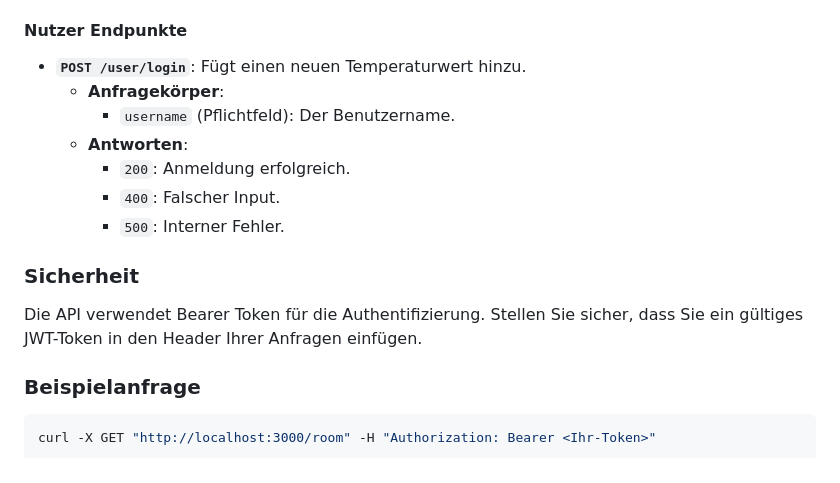
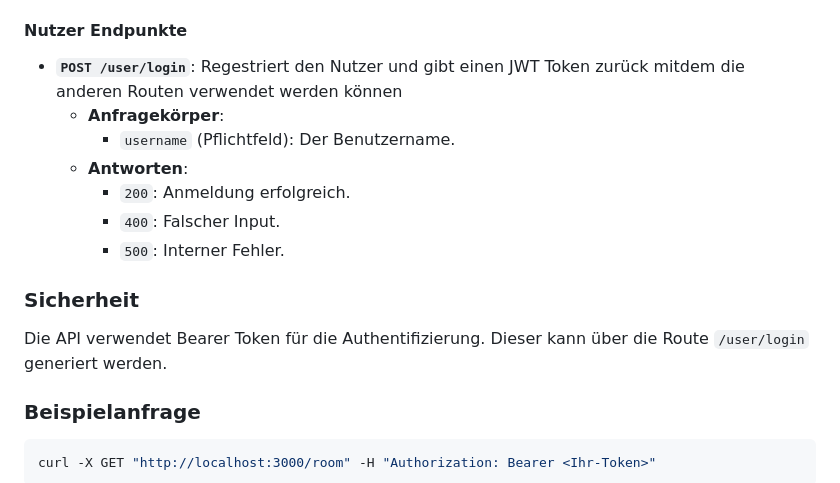
Before and after one commit to Maytastico/trash-pong, a Markdown page: api-backend/README.md, the part around the change. GitHub-like rendering.

```diff
--- a/api-backend/README.md
+++ b/api-backend/README.md
@@ -117,7 +117,7 @@ export const SECRET_KEY:string = "09f26e402586e2faa8da4c98a35f1b20d6b033c6097bef
 
 #### Nutzer Endpunkte
 
-- **`POST /user/login`**: Fügt einen neuen Temperaturwert hinzu.
+- **`POST /user/login`**: Regestriert den Nutzer und gibt einen JWT Token zurück mitdem die anderen Routen verwendet werden können
     - **Anfragekörper**:
         - `username` (Pflichtfeld): Der Benutzername.
     - **Antworten**:
@@ -127,7 +127,7 @@ export const SECRET_KEY:string = "09f26e402586e2faa8da4c98a35f1b20d6b033c6097bef
 
 ### Sicherheit
 
-Die API verwendet Bearer Token für die Authentifizierung. Stellen Sie sicher, dass Sie ein gültiges JWT-Token in den Header Ihrer Anfragen einfügen.
+Die API verwendet Bearer Token für die Authentifizierung. Dieser kann über die Route ``/user/login`` generiert werden.
 
 ### Beispielanfrage
 
```
